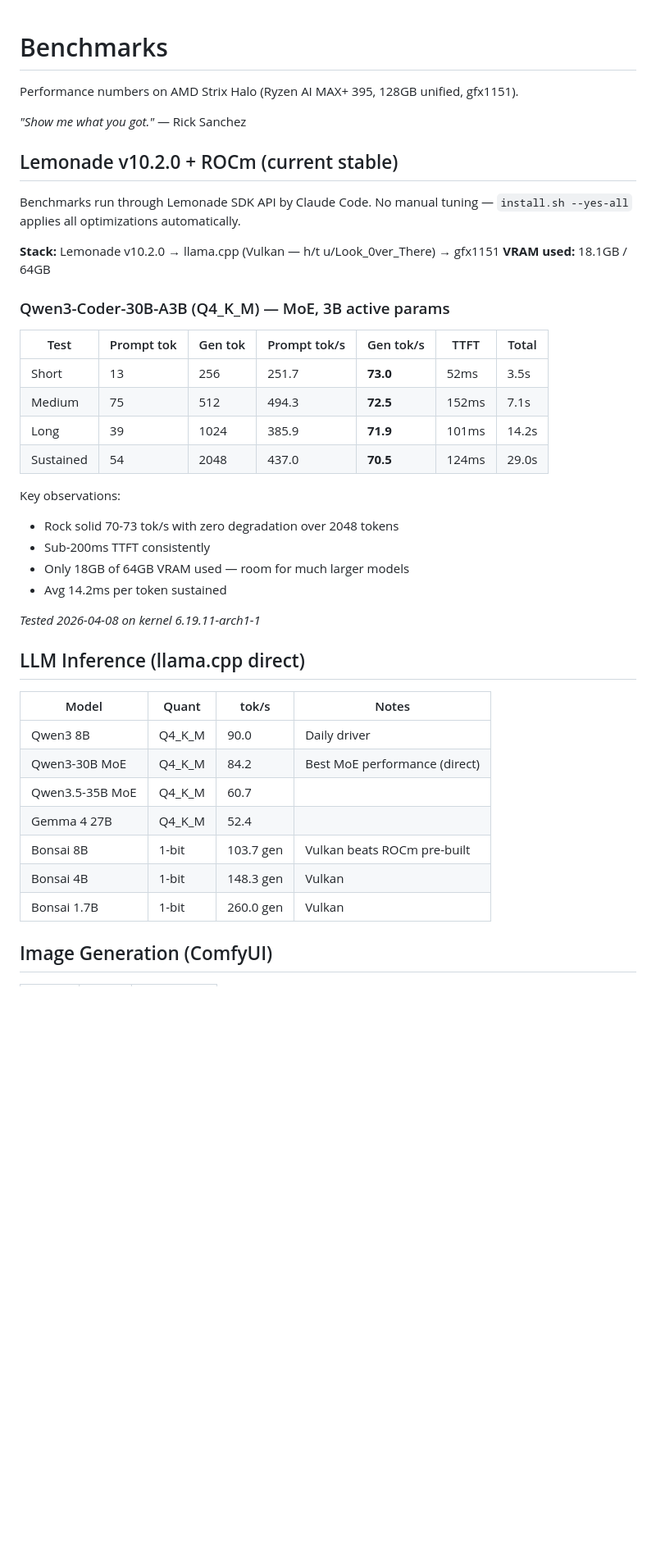
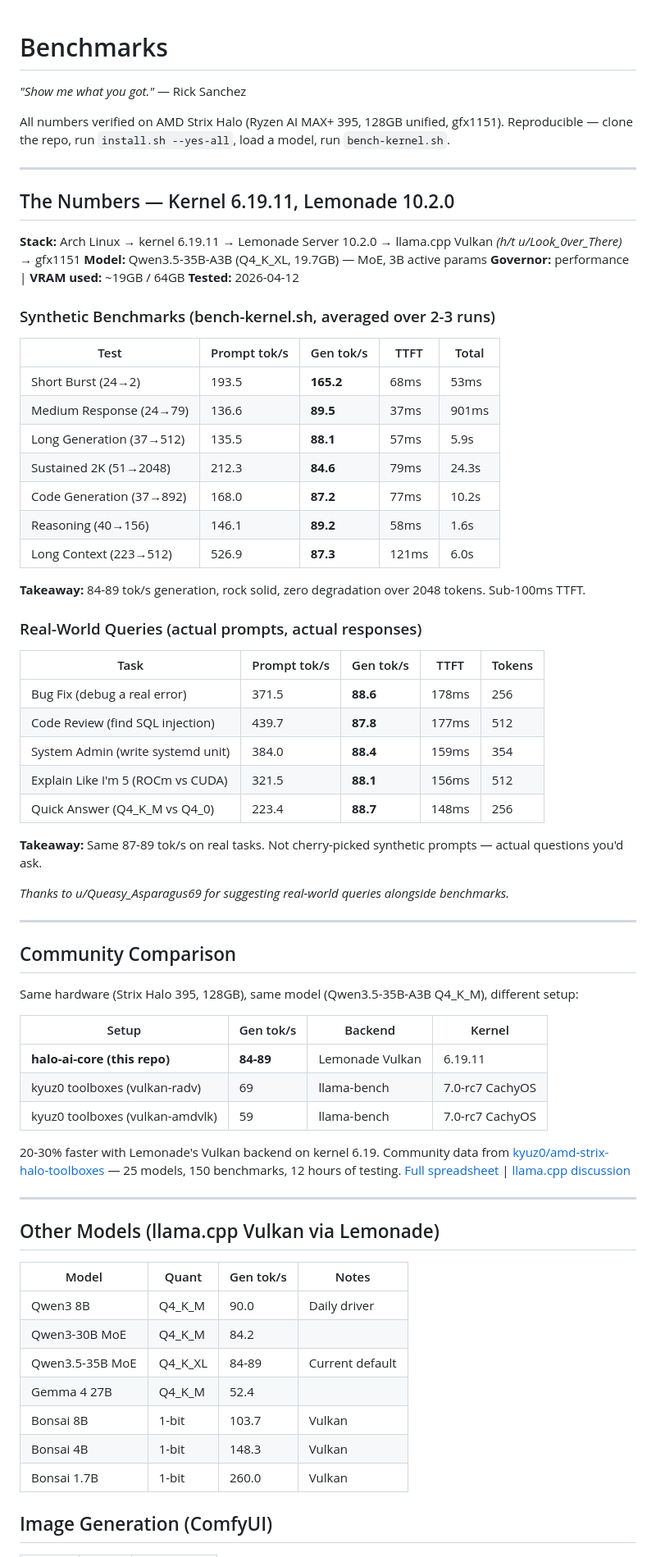
Before and after one commit to bogdan-d/halo-ai-core, a Markdown page: docs/wiki/Benchmarks.md, the part around one of its changes. Shown at 82% size. Drawn GitHub-style; blank space fills up the shorter version.

```diff
--- a/docs/wiki/Benchmarks.md
+++ b/docs/wiki/Benchmarks.md
@@ -1,44 +1,73 @@
 # Benchmarks
-
-Performance numbers on AMD Strix Halo (Ryzen AI MAX+ 395, 128GB unified, gfx1151).
 
 *"Show me what you got."* — Rick Sanchez
 
-## Lemonade v10.2.0 + ROCm (current stable)
+All numbers verified on AMD Strix Halo (Ryzen AI MAX+ 395, 128GB unified, gfx1151). Reproducible — clone the repo, run `install.sh --yes-all`, load a model, run `bench-kernel.sh`.
 
-Benchmarks run through Lemonade SDK API by Claude Code. No manual tuning — `install.sh --yes-all` applies all optimizations automatically.
+---
 
-**Stack:** Lemonade v10.2.0 → llama.cpp (Vulkan — h/t u/Look_0ver_There) → gfx1151
-**VRAM used:** 18.1GB / 64GB
+## The Numbers — Kernel 6.19.11, Lemonade 10.2.0
 
-### Qwen3-Coder-30B-A3B (Q4_K_M) — MoE, 3B active params
+**Stack:** Arch Linux → kernel 6.19.11 → Lemonade Server 10.2.0 → llama.cpp Vulkan *(h/t u/Look_0ver_There)* → gfx1151
+**Model:** Qwen3.5-35B-A3B (Q4_K_XL, 19.7GB) — MoE, 3B active params
+**Governor:** performance | **VRAM used:** ~19GB / 64GB
+**Tested:** 2026-04-12
 
-| Test | Prompt tok | Gen tok | Prompt tok/s | Gen tok/s | TTFT | Total |
-|------|-----------|---------|-------------|----------|------|-------|
-| Short | 13 | 256 | 251.7 | **73.0** | 52ms | 3.5s |
-| Medium | 75 | 512 | 494.3 | **72.5** | 152ms | 7.1s |
-| Long | 39 | 1024 | 385.9 | **71.9** | 101ms | 14.2s |
-| Sustained | 54 | 2048 | 437.0 | **70.5** | 124ms | 29.0s |
+### Synthetic Benchmarks (bench-kernel.sh, averaged over 2-3 runs)
 
-Key observations:
-- Rock solid 70-73 tok/s with zero degradation over 2048 tokens
-- Sub-200ms TTFT consistently
-- Only 18GB of 64GB VRAM used — room for much larger models
-- Avg 14.2ms per token sustained
+| Test | Prompt tok/s | Gen tok/s | TTFT | Total |
+|------|-------------|----------|------|-------|
+| Short Burst (24→2) | 193.5 | **165.2** | 68ms | 53ms |
+| Medium Response (24→79) | 136.6 | **89.5** | 37ms | 901ms |
+| Long Generation (37→512) | 135.5 | **88.1** | 57ms | 5.9s |
+| Sustained 2K (51→2048) | 212.3 | **84.6** | 79ms | 24.3s |
+| Code Generation (37→892) | 168.0 | **87.2** | 77ms | 10.2s |
+| Reasoning (40→156) | 146.1 | **89.2** | 58ms | 1.6s |
+| Long Context (223→512) | 526.9 | **87.3** | 121ms | 6.0s |
 
-*Tested 2026-04-08 on kernel 6.19.11-arch1-1*
+**Takeaway:** 84-89 tok/s generation, rock solid, zero degradation over 2048 tokens. Sub-100ms TTFT.
 
-## LLM Inference (llama.cpp direct)
+### Real-World Queries (actual prompts, actual responses)
 
-| Model | Quant | tok/s | Notes |
-|-------|-------|-------|-------|
+| Task | Prompt tok/s | Gen tok/s | TTFT | Tokens |
+|------|-------------|----------|------|--------|
+| Bug Fix (debug a real error) | 371.5 | **88.6** | 178ms | 256 |
+| Code Review (find SQL injection) | 439.7 | **87.8** | 177ms | 512 |
+| System Admin (write systemd unit) | 384.0 | **88.4** | 159ms | 354 |
+| Explain Like I'm 5 (ROCm vs CUDA) | 321.5 | **88.1** | 156ms | 512 |
+| Quick Answer (Q4_K_M vs Q4_0) | 223.4 | **88.7** | 148ms | 256 |
+
+**Takeaway:** Same 87-89 tok/s on real tasks. Not cherry-picked synthetic prompts — actual questions you'd ask.
+
+*Thanks to u/Queasy_Asparagus69 for suggesting real-world queries alongside benchmarks.*
+
+---
+
+## Community Comparison
+
+Same hardware (Strix Halo 395, 128GB), same model (Qwen3.5-35B-A3B Q4_K_M), different setup:
+
+| Setup | Gen tok/s | Backend | Kernel |
+|-------|----------|---------|--------|
+| **halo-ai-core (this repo)** | **84-89** | Lemonade Vulkan | 6.19.11 |
+| kyuz0 toolboxes (vulkan-radv) | 69 | llama-bench | 7.0-rc7 CachyOS |
+| kyuz0 toolboxes (vulkan-amdvlk) | 59 | llama-bench | 7.0-rc7 CachyOS |
+
+20-30% faster with Lemonade's Vulkan backend on kernel 6.19. Community data from [kyuz0/amd-strix-halo-toolboxes](https://github.com/kyuz0/amd-strix-halo-toolboxes) — 25 models, 150 benchmarks, 12 hours of testing. [Full spreadsheet](https://docs.google.com/spreadsheets/d/1NzZC4JShGluwH2fdjlMbZ2ke99AcTctUnM7rG12_cYE/) | [llama.cpp discussion](https://github.com/ggml-org/llama.cpp/discussions/20969#discussioncomment-16528183)
+
+---
+
+## Other Models (llama.cpp Vulkan via Lemonade)
+
+| Model | Quant | Gen tok/s | Notes |
+|-------|-------|----------|-------|
 | Qwen3 8B | Q4_K_M | 90.0 | Daily driver |
-| Qwen3-30B MoE | Q4_K_M | 84.2 | Best MoE performance (direct) |
-| Qwen3.5-35B MoE | Q4_K_M | 60.7 | |
+| Qwen3-30B MoE | Q4_K_M | 84.2 | |
+| Qwen3.5-35B MoE | Q4_K_XL | 84-89 | Current default |
 | Gemma 4 27B | Q4_K_M | 52.4 | |
-| Bonsai 8B | 1-bit | 103.7 gen | Vulkan beats ROCm pre-built |
-| Bonsai 4B | 1-bit | 148.3 gen | Vulkan |
-| Bonsai 1.7B | 1-bit | 260.0 gen | Vulkan |
+| Bonsai 8B | 1-bit | 103.7 | Vulkan |
+| Bonsai 4B | 1-bit | 148.3 | Vulkan |
+| Bonsai 1.7B | 1-bit | 260.0 | Vulkan |
 
 ## Image Generation (ComfyUI)
 
```
Also changed, not shown: other parts of docs/wiki/Benchmarks.md (+29 -77 lines).
